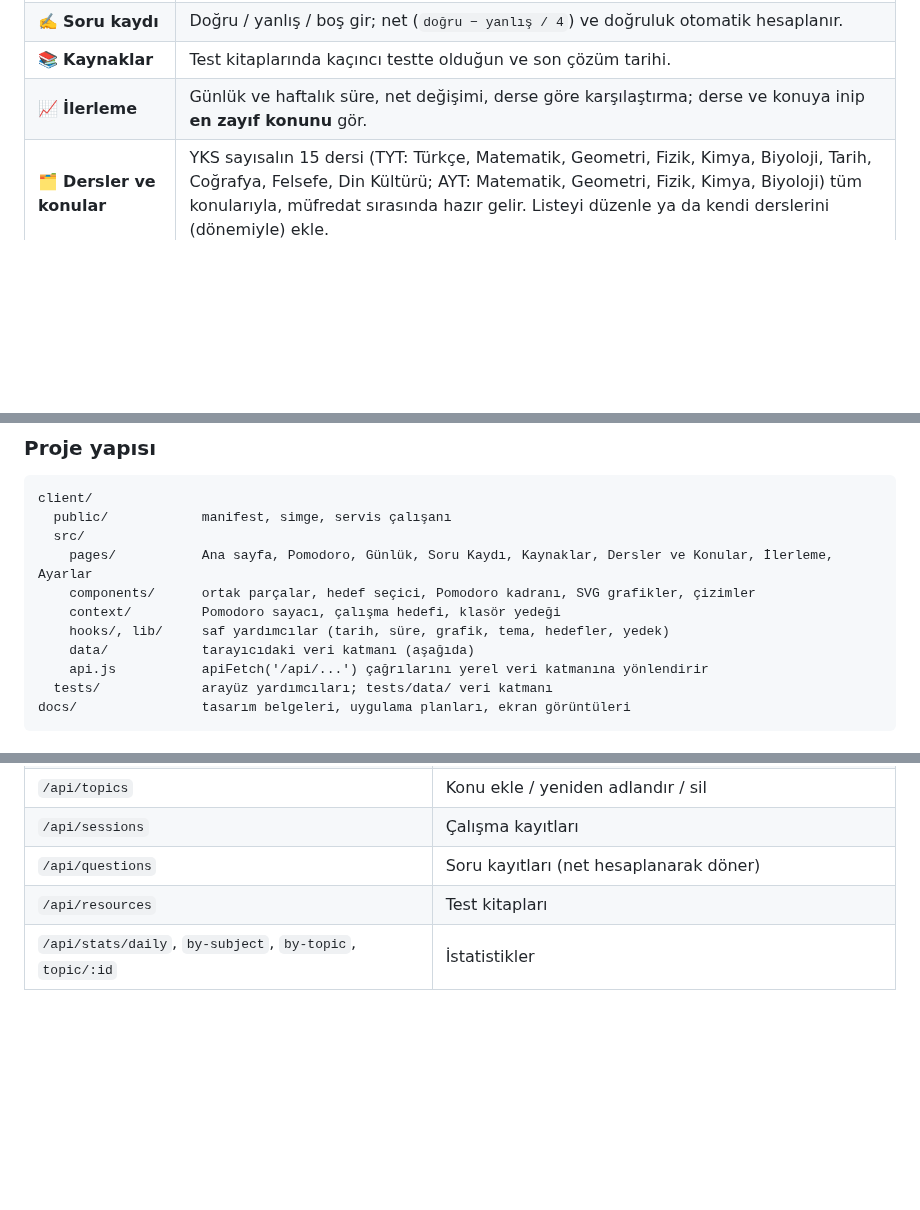
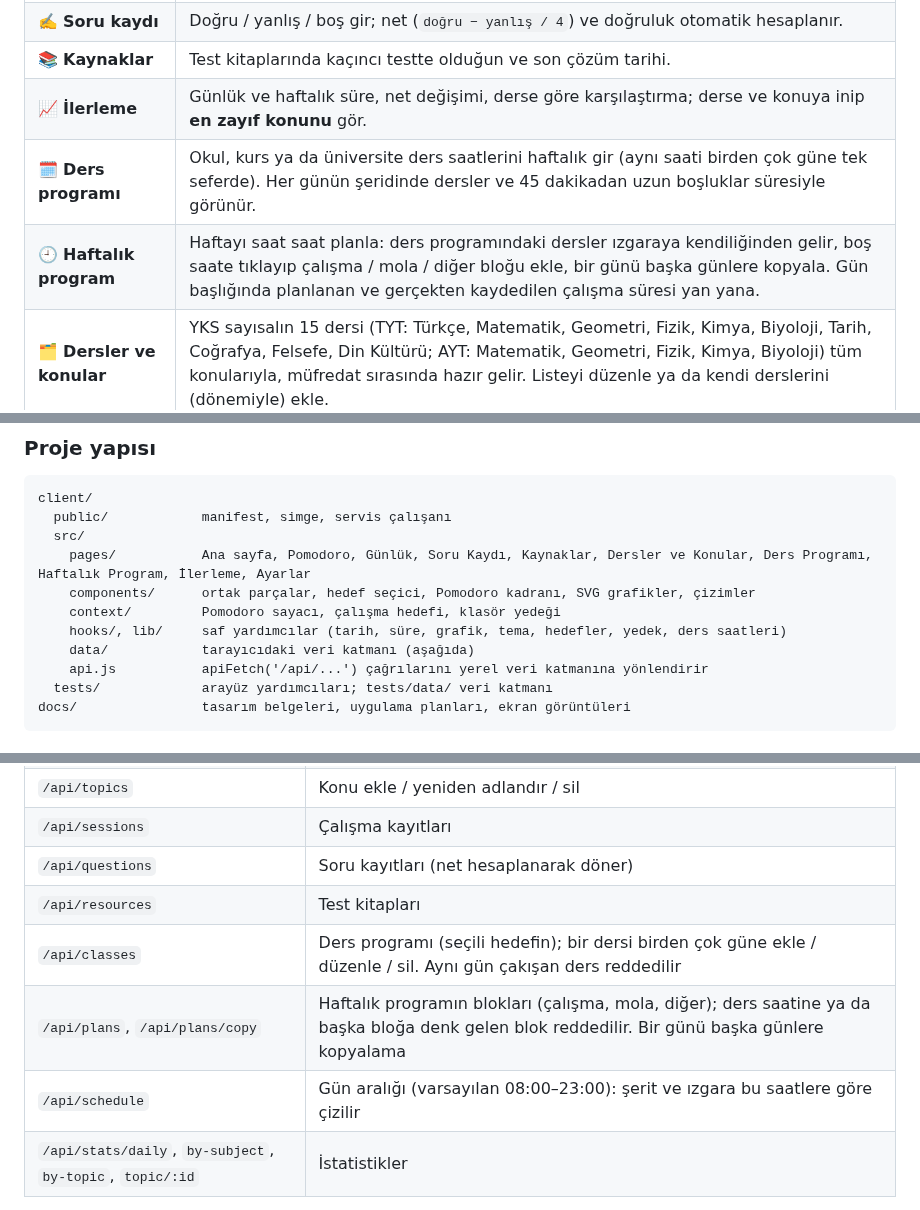
Before and after one commit to yusufoztoprak495-star/ders-takip, a Markdown page: README.md, 3 parts joined by grey strips. GitHub-like rendering; blank space fills up the shorter version.

```diff
--- a/README.md
+++ b/README.md
@@ -24,6 +24,8 @@ Kurulum yok, hesap yok. Veriler yalnızca senin tarayıcında durur, hiçbir sun
 | ✍️ **Soru kaydı** | Doğru / yanlış / boş gir; net (`doğru − yanlış / 4`) ve doğruluk otomatik hesaplanır. |
 | 📚 **Kaynaklar** | Test kitaplarında kaçıncı testte olduğun ve son çözüm tarihi. |
 | 📈 **İlerleme** | Günlük ve haftalık süre, net değişimi, derse göre karşılaştırma; derse ve konuya inip **en zayıf konunu** gör. |
+| 🗓️ **Ders programı** | Okul, kurs ya da üniversite ders saatlerini haftalık gir (aynı saati birden çok güne tek seferde). Her günün şeridinde dersler ve 45 dakikadan uzun boşluklar süresiyle görünür. |
+| 🕘 **Haftalık program** | Haftayı saat saat planla: ders programındaki dersler ızgaraya kendiliğinden gelir, boş saate tıklayıp çalışma / mola / diğer bloğu ekle, bir günü başka günlere kopyala. Gün başlığında planlanan ve gerçekten kaydedilen çalışma süresi yan yana. |
 | 🗂️ **Dersler ve konular** | YKS sayısalın 15 dersi (TYT: Türkçe, Matematik, Geometri, Fizik, Kimya, Biyoloji, Tarih, Coğrafya, Felsefe, Din Kültürü; AYT: Matematik, Geometri, Fizik, Kimya, Biyoloji) tüm konularıyla, müfredat sırasında hazır gelir. Listeyi düzenle ya da kendi derslerini (dönemiyle) ekle. |
 | 🌗 **Açık / koyu tema** | Gerçek beyaz açık tema ve gece mavisi koyu tema; masaüstünde sol menü, telefonda alt menü. |
 | 💾 **Yedekleme** | Yedeği indir/yükle, haftalık hatırlatma, bilgisayarda bir klasöre günlük otomatik yedek. |
@@ -95,10 +105,10 @@ Sunucu, veritabanı ya da `.env` yoktur. `master` dalına her gönderimde GitHub
 client/
   public/            manifest, simge, servis çalışanı
   src/
-    pages/           Ana sayfa, Pomodoro, Günlük, Soru Kaydı, Kaynaklar, Dersler ve Konular, İlerleme, Ayarlar
+    pages/           Ana sayfa, Pomodoro, Günlük, Soru Kaydı, Kaynaklar, Dersler ve Konular, Ders Programı, Haftalık Program, İlerleme, Ayarlar
     components/      ortak parçalar, hedef seçici, Pomodoro kadranı, SVG grafikler, çizimler
     context/         Pomodoro sayacı, çalışma hedefi, klasör yedeği
-    hooks/, lib/     saf yardımcılar (tarih, süre, grafik, tema, hedefler, yedek)
+    hooks/, lib/     saf yardımcılar (tarih, süre, grafik, tema, hedefler, yedek, ders saatleri)
     data/            tarayıcıdaki veri katmanı (aşağıda)
     api.js           apiFetch('/api/...') çağrılarını yerel veri katmanına yönlendirir
   tests/             arayüz yardımcıları; tests/data/ veri katmanı
@@ -117,6 +127,9 @@ Proje önce Node.js + SQLite sunucusuyla yazıldı, sonra sunucusuz hâle getiri
 | `/api/sessions` | Çalışma kayıtları |
 | `/api/questions` | Soru kayıtları (net hesaplanarak döner) |
 | `/api/resources` | Test kitapları |
+| `/api/classes` | Ders programı (seçili hedefin); bir dersi birden çok güne ekle / düzenle / sil. Aynı gün çakışan ders reddedilir |
+| `/api/plans`, `/api/plans/copy` | Haftalık programın blokları (çalışma, mola, diğer); ders saatine ya da başka bloğa denk gelen blok reddedilir. Bir günü başka günlere kopyalama |
+| `/api/schedule` | Gün aralığı (varsayılan 08:00–23:00): şerit ve ızgara bu saatlere göre çizilir |
 | `/api/stats/daily`, `by-subject`, `by-topic`, `topic/:id` | İstatistikler |
 
 <details>
```
Also changed, not shown: other parts of README.md (+8 -0 lines), CLAUDE.md (+2 -0 lines), docs/screenshots/ders-programi.png (added), docs/screenshots/haftalik-program.png (added), docs/screenshots/haftalik-telefon.png (added), 7 other files.
